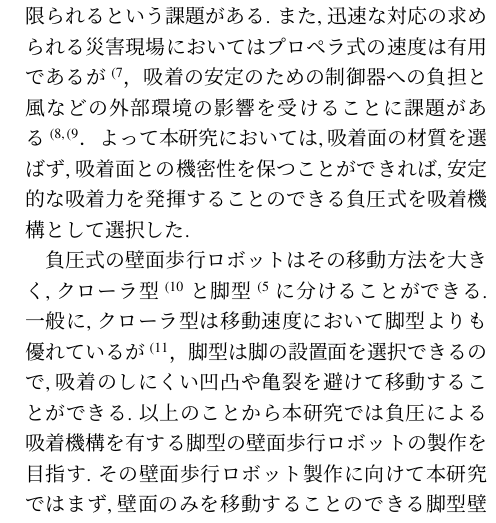
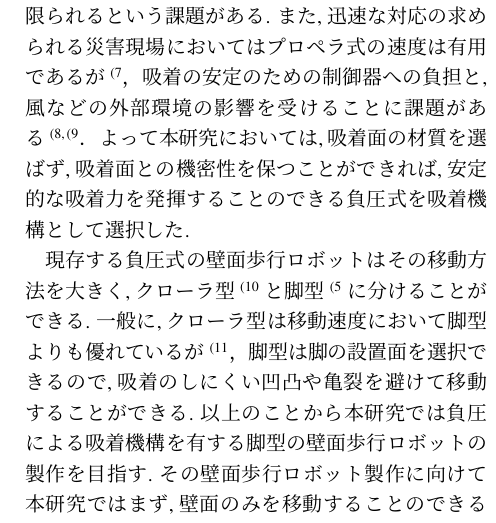
Before and after one commit to Osuka-Sugimoto-Lab/labmeeting-memo-template, a LaTeX document (20221108_i_yoshida.tex): part of one column of page 1 of 3, cut so that both start at the same text. Compiled offline with upLaTeX and dvipdfmx.

Commit message:
緒言改稿1

```diff
--- a/20221108_i_yoshida.tex
+++ b/20221108_i_yoshida.tex
@@ -33,10 +33,10 @@
 今日に至るまで壁面歩行ロボットというのは様々な形で実現されてきた．
 その吸着機構としては,吸盤などの負圧を利用するもの~\cite{広瀬茂男1991四足壁面移動ロボット}，磁力を利用するもの~\cite{高田洋吾2013立体的な環境で活動できる橋梁検査ロボットの開発}，プロペラなどによるダウンフォースを利用するもの~\cite{weko_4205_1}などがある．
 磁力式は強力な吸着力によって磁力を持つ平面上での作業ロボットとして有用である~\cite{高田洋吾2013立体的な環境で活動できる橋梁検査ロボットの開発}．しかし,吸着できる面が磁力を持つものに限られるという課題がある.
-また,迅速な対応の求められる災害現場においてはプロペラ式の速度は有用であるが\cite{weko_4205_1}，吸着の安定のための制御器への負担と風などの外部環境の影響を受けることに課題がある~\cite{西亮1991推進力による壁面移動ロボットの研究,鈴木隆宏2009g1501}．
+また,迅速な対応の求められる災害現場においてはプロペラ式の速度は有用であるが\cite{weko_4205_1}，吸着の安定のための制御器への負担と,風などの外部環境の影響を受けることに課題がある~\cite{西亮1991推進力による壁面移動ロボットの研究,鈴木隆宏2009g1501}．
 よって本研究においては,吸着面の材質を選ばず,吸着面との機密性を保つことができれば,安定的な吸着力を発揮することのできる負圧式を吸着機構として選択した.
 
-負圧式の壁面歩行ロボットはその移動方法を大きく,クローラ型~\cite{福田敏男1994壁面走行ロボットの研究}と脚型~\cite{広瀬茂男1991四足壁面移動ロボット}に分けることができる.
+現存する負圧式の壁面歩行ロボットはその移動方法を大きく,クローラ型~\cite{福田敏男1994壁面走行ロボットの研究}と脚型~\cite{広瀬茂男1991四足壁面移動ロボット}に分けることができる.
 一般に,クローラ型は移動速度において脚型よりも優れているが\cite{福田敏男1992壁面走行ロボッ}，脚型は脚の設置面を選択できるので,吸着のしにくい凹凸や亀裂を避けて移動することができる.
 以上のことから本研究では負圧による吸着機構を有する脚型の壁面歩行ロボットの製作を目指す.
 その壁面歩行ロボット製作に向けて本研究ではまず,壁面のみを移動することのできる脚型壁面歩行ロボットの開発と性能実験に取り組んだ．
```
Also changed, not shown: 20221108_i_yoshida.tex (4 more changed lines), 3 other files.
